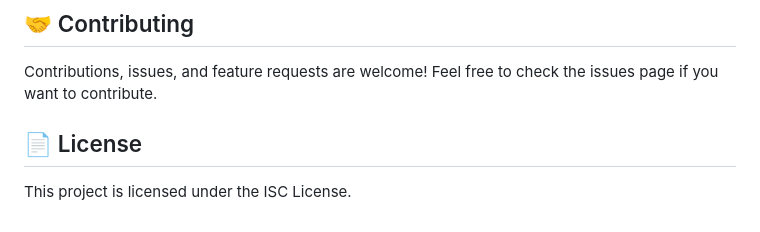
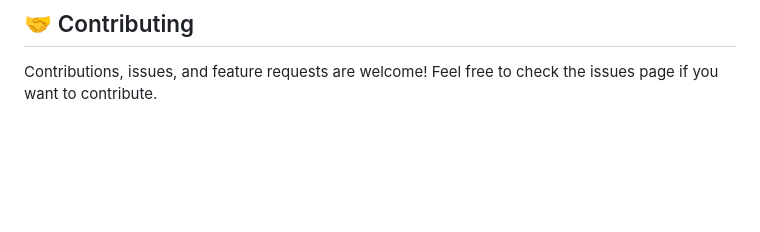
Before and after one commit to Fayasktr/zohoNotesPro.dev, a Markdown page: README.md, the part around the change. Rendered like a GitHub page; blank space fills up the shorter version.

Commit message:
Remove license section from README
Removed license section from README

```diff
--- a/README.md
+++ b/README.md
@@ -80,7 +80,3 @@ Follow these steps to set up the project locally.
 ## 🤝 Contributing
 
 Contributions, issues, and feature requests are welcome! Feel free to check the issues page if you want to contribute.
-
-## 📄 License
-
-This project is licensed under the ISC License.
```
